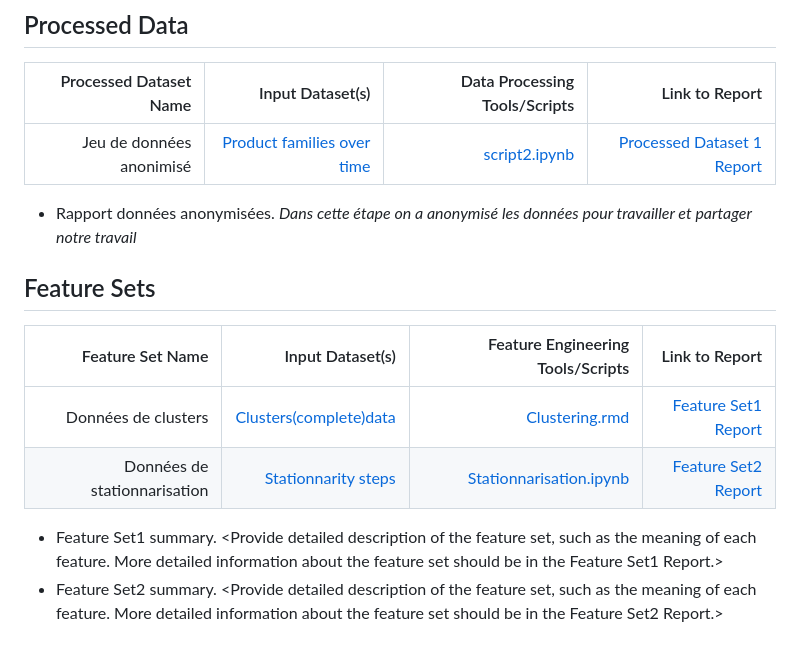
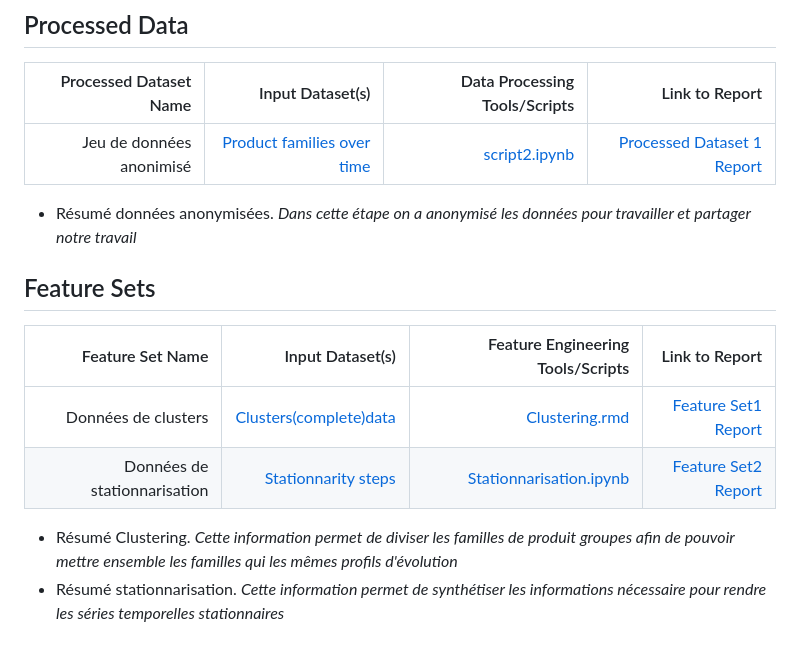
Before and after one commit to Yannickdla/MS-EBDE-UTT-23-Prof-thesis, a Markdown page: Docs/Data_Report/Data Defintion.md, the part around the change. Drawn GitHub-style.

Commit message:
2eme jt data def

```diff
--- a/Docs/Data_Report/Data Defintion.md
+++ b/Docs/Data_Report/Data Defintion.md
@@ -27,7 +27,7 @@ _**For ease of modifying this report, placeholder links are included in this pag
 | Jeu de données anonimisé| [Product families over time](https://github.com/Yannickdla/MS-EBDE-UTT-23-Prof-thesis/blob/51d2d2c26a6bac8a20782762489fd016dc73fb1a/Sample_Data/Processed/Product%20families%20over%20time.csv) | [script2.ipynb](https://github.com/Yannickdla/MS-EBDE-UTT-23-Prof-thesis/blob/51d2d2c26a6bac8a20782762489fd016dc73fb1a/Code/Data_Acquisition_and_Understanding/transform%20data%20for%20time%20series.ipynb) | [Processed Dataset 1 Report](link/to/report1)|
 
 
-* Rapport données anonymisées. _Dans cette étape on a anonymisé les données pour travailler et partager notre travail_
+* Résumé données anonymisées. _Dans cette étape on a anonymisé les données pour travailler et partager notre travail_
 
 ## Feature Sets
 
@@ -36,5 +36,5 @@ _**For ease of modifying this report, placeholder links are included in this pag
 | Données de clusters | [Clusters(complete)data](https://github.com/Yannickdla/MS-EBDE-UTT-23-Prof-thesis/blob/51d2d2c26a6bac8a20782762489fd016dc73fb1a/Sample_Data/For_Modeling/pf+clusters+dtw+complete.csv) | [Clustering.rmd](https://github.com/Yannickdla/MS-EBDE-UTT-23-Prof-thesis/blob/51d2d2c26a6bac8a20782762489fd016dc73fb1a/Code/Data_Acquisition_and_Understanding/Clustering.Rmd) | [Feature Set1 Report](link/to/report1)|
 | Données de stationnarisation | [Stationnarity steps](https://github.com/Yannickdla/MS-EBDE-UTT-23-Prof-thesis/blob/51d2d2c26a6bac8a20782762489fd016dc73fb1a/Sample_Data/For_Modeling/stationnarity_steps.csv) |[Stationnarisation.ipynb](https://github.com/Yannickdla/MS-EBDE-UTT-23-Prof-thesis/blob/51d2d2c26a6bac8a20782762489fd016dc73fb1a/Code/Data_Acquisition_and_Understanding/analyse%20exploratoire%20diff%C3%A9renciation.ipynb) | [Feature Set2 Report](link/to/report2)|
 
-* Feature Set1 summary. <Provide detailed description of the feature set, such as the meaning of each feature. More detailed information about the feature set should be in the Feature Set1 Report.>
-* Feature Set2 summary. <Provide detailed description of the feature set, such as the meaning of each feature. More detailed information about the feature set should be in the Feature Set2 Report.>
+* Résumé Clustering. _Cette information permet de diviser les familles de produit groupes afin de pouvoir mettre ensemble les familles qui les mêmes profils d'évolution_
+* Résumé stationnarisation. _Cette information permet de synthétiser les informations nécessaire pour rendre les séries temporelles stationnaires_
```
